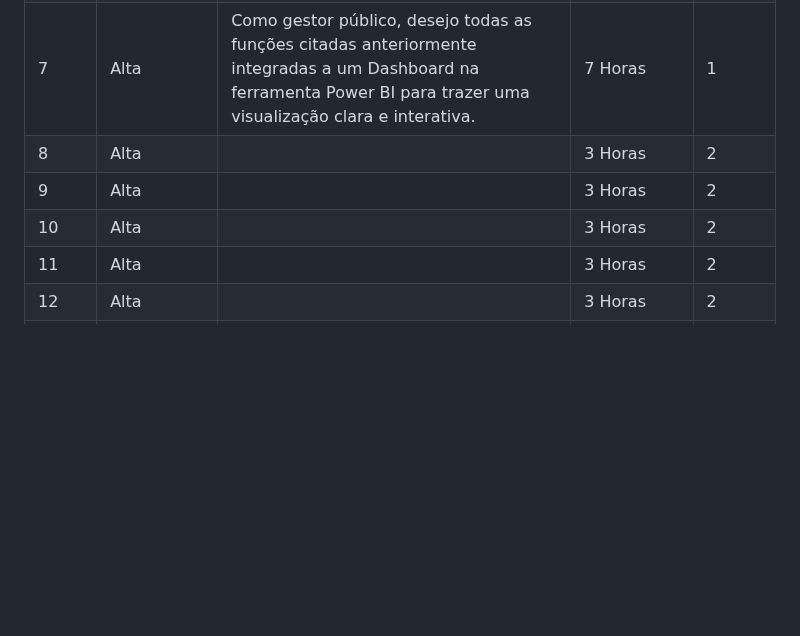
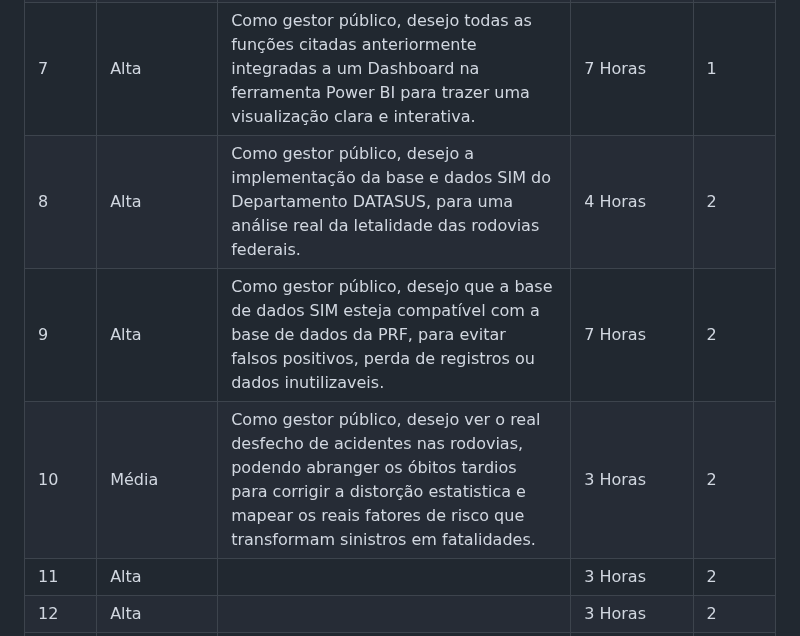
Before and after one commit to grupodeltalog/Back_log-2-semestre, a Markdown page: README.md, the part around the change. Rendered like a GitHub page; blank space fills up the shorter version.

```diff
--- a/README.md
+++ b/README.md
@@ -58,9 +58,9 @@ Este projeto tem como objetivo ajudar e facilitar na utilização da plataforma
 | 5    |     Média   | Como gestor público, desejo visualizar indicadores que demonstrem a ocorrência de sinistros em determinados trechos das BRS, para identificar pontos de foco e possíveis falhas de infraestrutura e sinalização.  | 6 Horas     | 1      |
 | 6    |     Alta   | Como gestor público, desejo visualizar gráficos comparativos entre os estados e a média nacional para análise comparativa.                                                                                                                                         | 4 Horas     | 1      |
 | 7    |     Alta   | Como gestor público, desejo todas as funções citadas anteriormente integradas a um Dashboard na ferramenta Power BI para trazer uma visualização clara e interativa.    | 7 Horas     | 1      |
-| 8    |     Alta   |                                                                                                                                                         |3 Horas     | 2      |
-| 9    |     Alta   |                                                                                                                                                         |3 Horas     | 2      |
-| 10    |     Alta   |                                                                                                                                                         |3 Horas     | 2      |
+| 8    |     Alta   | Como gestor público, desejo a implementação da base e dados SIM do Departamento DATASUS, para uma análise real da letalidade das rodovias federais.   | 4 Horas     | 2      |
+| 9    |     Alta   | Como gestor público, desejo que a base de dados SIM esteja compatível com a base de dados da PRF, para evitar falsos positivos, perda de registros ou dados inutilizaveis.   |7 Horas     | 2      |
+| 10    |     Média   | Como gestor público, desejo ver o real desfecho de acidentes nas rodovias, podendo abranger os óbitos tardios para corrigir a distorção estatistica e mapear os reais fatores de risco que transformam sinistros em fatalidades. |3 Horas     | 2      |
 | 11    |     Alta   |                                                                                                                                                         |3 Horas     | 2      |
 | 12    |     Alta   |                                                                                                                                                         |3 Horas     | 2      |
 | 13    |     Alta   |                                                                                                                                                         |3 Horas     | 1      |
```
